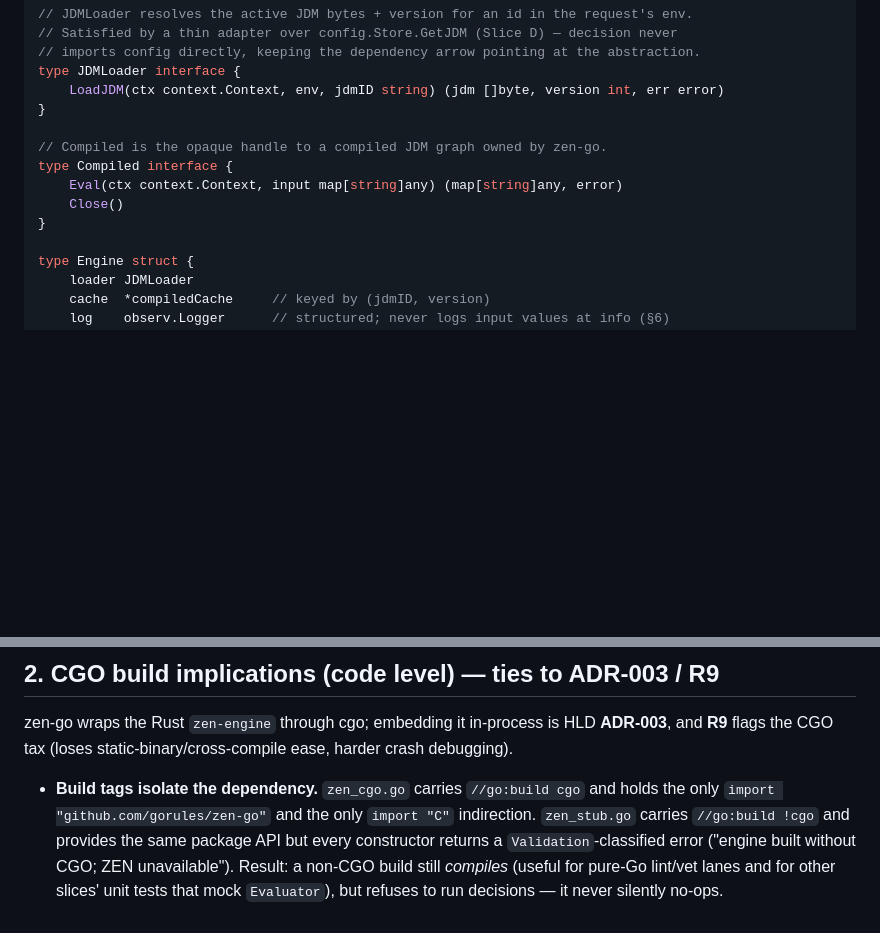
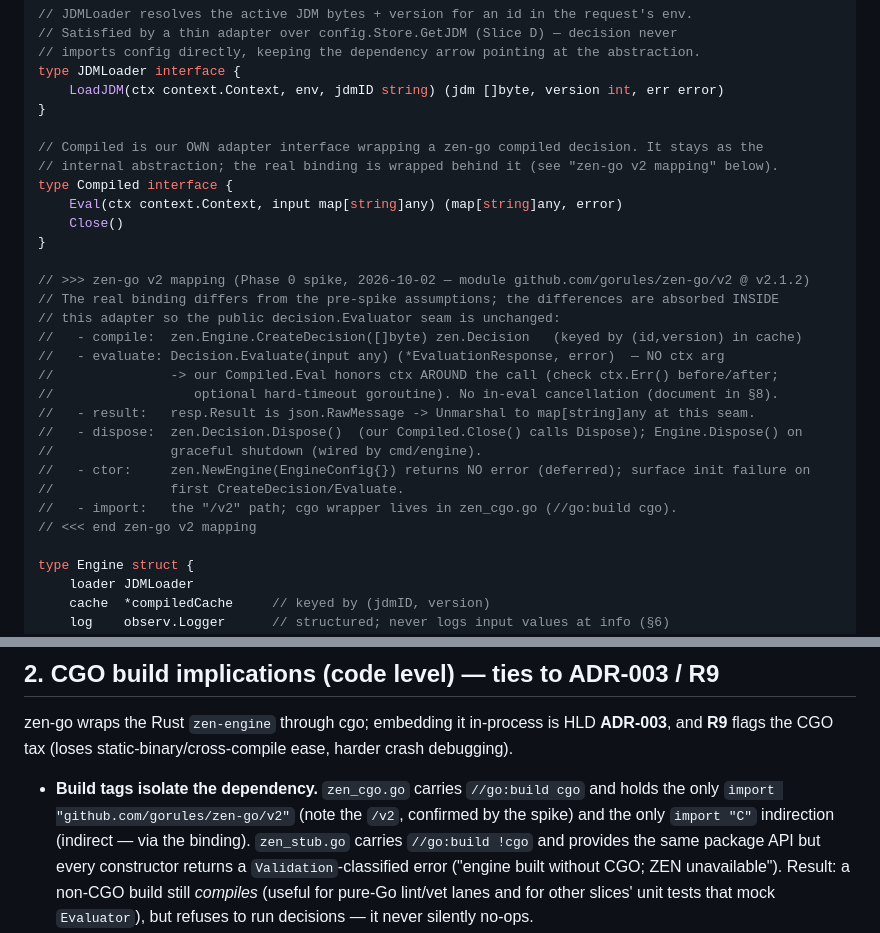
Before and after one commit to nuzirwan/rule-engine-api-cms, a Markdown page: docs/lld/slice-c-zen-auth.md, 2 parts joined by grey strips. Drawn GitHub-style; blank space fills up the shorter version.

Commit message:
docs: fold Phase 0 spike findings into ADR-003 and Slice C (zen-go v2 API, glibc base image)

```diff
--- a/docs/lld/slice-c-zen-auth.md
+++ b/docs/lld/slice-c-zen-auth.md
@@ -62,11 +62,27 @@ type JDMLoader interface {
     LoadJDM(ctx context.Context, env, jdmID string) (jdm []byte, version int, err error)
 }
 
-// Compiled is the opaque handle to a compiled JDM graph owned by zen-go.
+// Compiled is our OWN adapter interface wrapping a zen-go compiled decision. It stays as the
+// internal abstraction; the real binding is wrapped behind it (see "zen-go v2 mapping" below).
 type Compiled interface {
     Eval(ctx context.Context, input map[string]any) (map[string]any, error)
     Close()
 }
+
+// >>> zen-go v2 mapping (Phase 0 spike, 2026-10-02 — module github.com/gorules/zen-go/v2 @ v2.1.2)
+// The real binding differs from the pre-spike assumptions; the differences are absorbed INSIDE
+// this adapter so the public decision.Evaluator seam is unchanged:
+//   - compile:  zen.Engine.CreateDecision([]byte) zen.Decision   (keyed by (id,version) in cache)
+//   - evaluate: Decision.Evaluate(input any) (*EvaluationResponse, error)  — NO ctx arg
+//               -> our Compiled.Eval honors ctx AROUND the call (check ctx.Err() before/after;
+//                  optional hard-timeout goroutine). No in-eval cancellation (document in §8).
+//   - result:   resp.Result is json.RawMessage -> Unmarshal to map[string]any at this seam.
+//   - dispose:  zen.Decision.Dispose()  (our Compiled.Close() calls Dispose); Engine.Dispose() on
+//               graceful shutdown (wired by cmd/engine).
+//   - ctor:     zen.NewEngine(EngineConfig{}) returns NO error (deferred); surface init failure on
+//               first CreateDecision/Evaluate.
+//   - import:   the "/v2" path; cgo wrapper lives in zen_cgo.go (//go:build cgo).
+// <<< end zen-go v2 mapping
 
 type Engine struct {
     loader JDMLoader
@@ -154,7 +170,8 @@ zen-go wraps the Rust `zen-engine` through cgo; embedding it in-process is HLD *
 **R9** flags the CGO tax (loses static-binary/cross-compile ease, harder crash debugging).
 
 - **Build tags isolate the dependency.** `zen_cgo.go` carries `//go:build cgo` and holds the only
-  `import "github.com/gorules/zen-go"` and the only `import "C"` indirection. `zen_stub.go`
+  `import "github.com/gorules/zen-go/v2"` (note the `/v2`, confirmed by the spike) and the only
+  `import "C"` indirection (indirect — via the binding). `zen_stub.go`
   carries `//go:build !cgo` and provides the same package API but every constructor returns a
   `Validation`-classified error ("engine built without CGO; ZEN unavailable"). Result: a non-CGO
   build still *compiles* (useful for pure-Go lint/vet lanes and for other slices' unit tests that
```
Also changed, not shown: docs/hld.md (+18 -4 lines).
